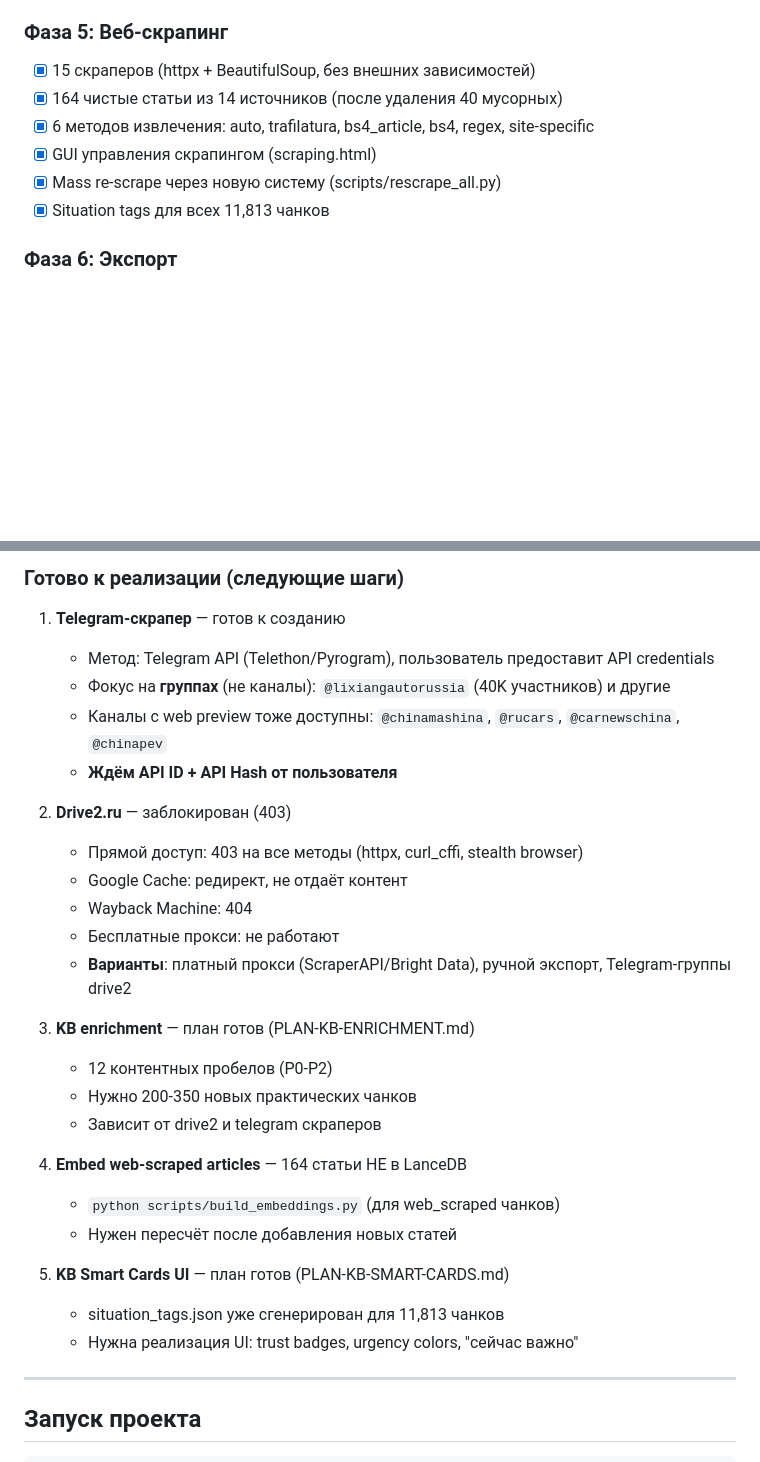
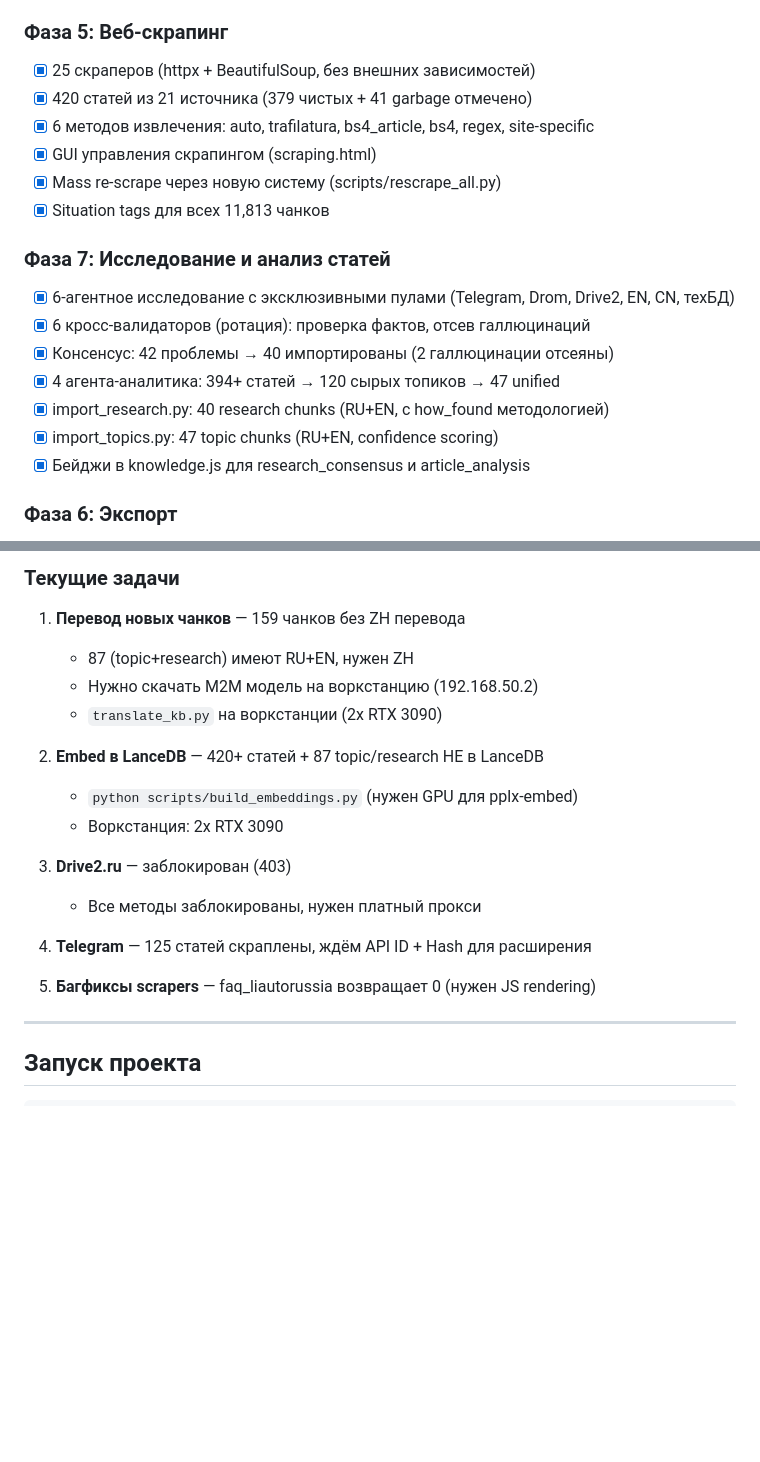
Before and after one commit to llcarn8n/LLCAR-Diagnostica, a Markdown page: PROJECT-STATUS.md, 2 parts joined by grey strips. GitHub-like rendering; blank space fills up the shorter version.

```diff
--- a/PROJECT-STATUS.md
+++ b/PROJECT-STATUS.md
@@ -108,12 +109,21 @@ LLCAR-Transfer/
 - [x] Фронтенд: таб "Parts" в knowledge.js, номера деталей в digital-twin.js
 
 ### Фаза 5: Веб-скрапинг
-- [x] 15 скраперов (httpx + BeautifulSoup, без внешних зависимостей)
-- [x] 164 чистые статьи из 14 источников (после удаления 40 мусорных)
+- [x] 25 скраперов (httpx + BeautifulSoup, без внешних зависимостей)
+- [x] 420 статей из 21 источника (379 чистых + 41 garbage отмечено)
 - [x] 6 методов извлечения: auto, trafilatura, bs4_article, bs4, regex, site-specific
 - [x] GUI управления скрапингом (scraping.html)
 - [x] Mass re-scrape через новую систему (scripts/rescrape_all.py)
 - [x] Situation tags для всех 11,813 чанков
+
+### Фаза 7: Исследование и анализ статей
+- [x] 6-агентное исследование с эксклюзивными пулами (Telegram, Drom, Drive2, EN, CN, техБД)
+- [x] 6 кросс-валидаторов (ротация): проверка фактов, отсев галлюцинаций
+- [x] Консенсус: 42 проблемы → 40 импортированы (2 галлюцинации отсеяны)
+- [x] 4 агента-аналитика: 394+ статей → 120 сырых топиков → 47 unified
+- [x] import_research.py: 40 research chunks (RU+EN, с how_found методологией)
+- [x] import_topics.py: 47 topic chunks (RU+EN, confidence scoring)
+- [x] Бейджи в knowledge.js для research_consensus и article_analysis
 
 ### Фаза 6: Экспорт
 - [x] Мануалы → 15 MD-файлов (knowledge-base/manuals/)
@@ -175,31 +185,21 @@ LLCAR-Transfer/
 
-### Готово к реализации (следующие шаги)
+### Текущие задачи
 
-1. **Telegram-скрапер** — готов к созданию
-   - Метод: Telegram API (Telethon/Pyrogram), пользователь предоставит API credentials
-   - Фокус на **группах** (не каналы): `@lixiangautorussia` (40K участников) и другие
-   - Каналы с web preview тоже доступны: `@chinamashina`, `@rucars`, `@carnewschina`, `@chinapev`
-   - **Ждём API ID + API Hash от пользователя**
+1. **Перевод новых чанков** — 159 чанков без ZH перевода
+   - 87 (topic+research) имеют RU+EN, нужен ZH
+   - Нужно скачать M2M модель на воркстанцию (192.168.50.2)
+   - `translate_kb.py` на воркстанции (2x RTX 3090)
 
-2. **Drive2.ru** — заблокирован (403)
-   - Прямой доступ: 403 на все методы (httpx, curl_cffi, stealth browser)
-   - Google Cache: редирект, не отдаёт контент
-   - Wayback Machine: 404
-   - Бесплатные прокси: не работают
-   - **Варианты**: платный прокси (ScraperAPI/Bright Data), ручной экспорт, Telegram-группы drive2
+2. **Embed в LanceDB** — 420+ статей + 87 topic/research НЕ в LanceDB
+   - `python scripts/build_embeddings.py` (нужен GPU для pplx-embed)
+   - Воркстанция: 2x RTX 3090
 
-3. **KB enrichment** — план готов (PLAN-KB-ENRICHMENT.md)
-   - 12 контентных пробелов (P0-P2)
-   - Нужно 200-350 новых практических чанков
-   - Зависит от drive2 и telegram скраперов
+3. **Drive2.ru** — заблокирован (403)
+   - Все методы заблокированы, нужен платный прокси
 
-4. **Embed web-scraped articles** — 164 статьи НЕ в LanceDB
-   - `python scripts/build_embeddings.py` (для web_scraped чанков)
-   - Нужен пересчёт после добавления новых статей
+4. **Telegram** — 125 статей скраплены, ждём API ID + Hash для расширения
 
-5. **KB Smart Cards UI** — план готов (PLAN-KB-SMART-CARDS.md)
-   - situation_tags.json уже сгенерирован для 11,813 чанков
-   - Нужна реализация UI: trust badges, urgency colors, "сейчас важно"
+5. **Багфиксы scrapers** — faq_liautorussia возвращает 0 (нужен JS rendering)
 
 ---
 
```
Also changed, not shown: other parts of PROJECT-STATUS.md (+6 -5 lines), CHANGELOG.md (added, +63 -0 lines).
